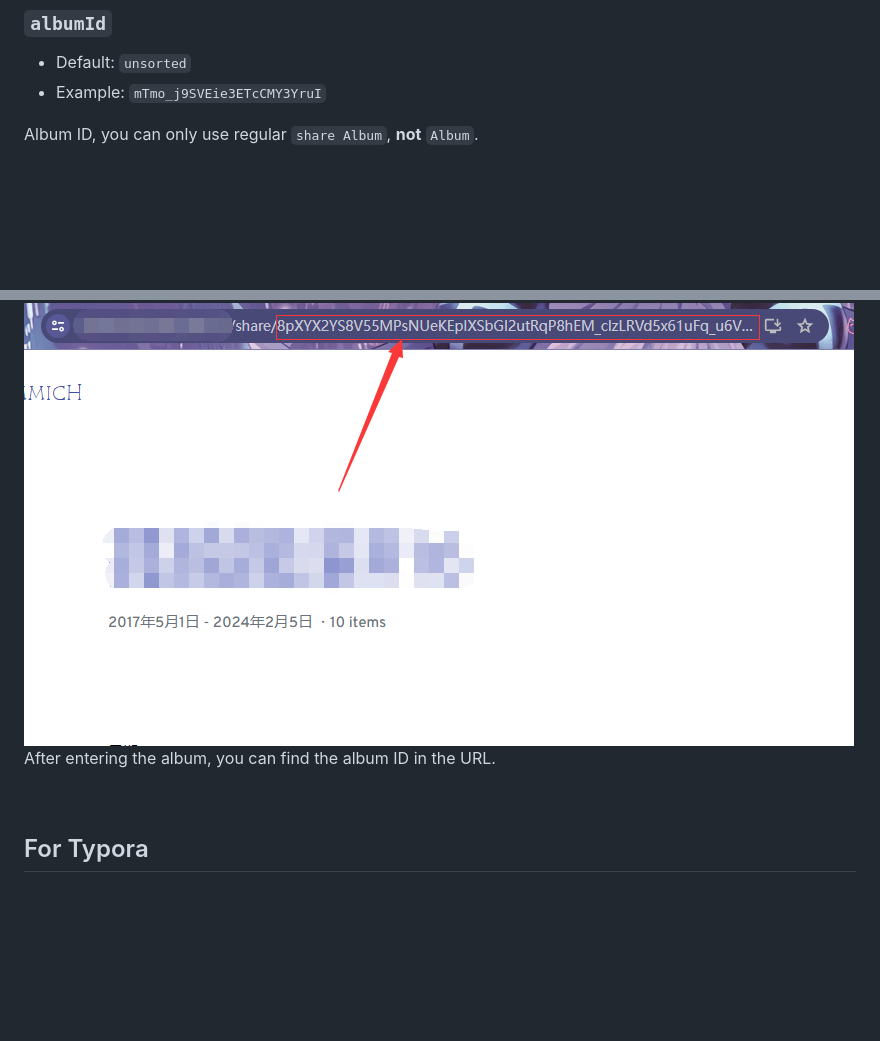
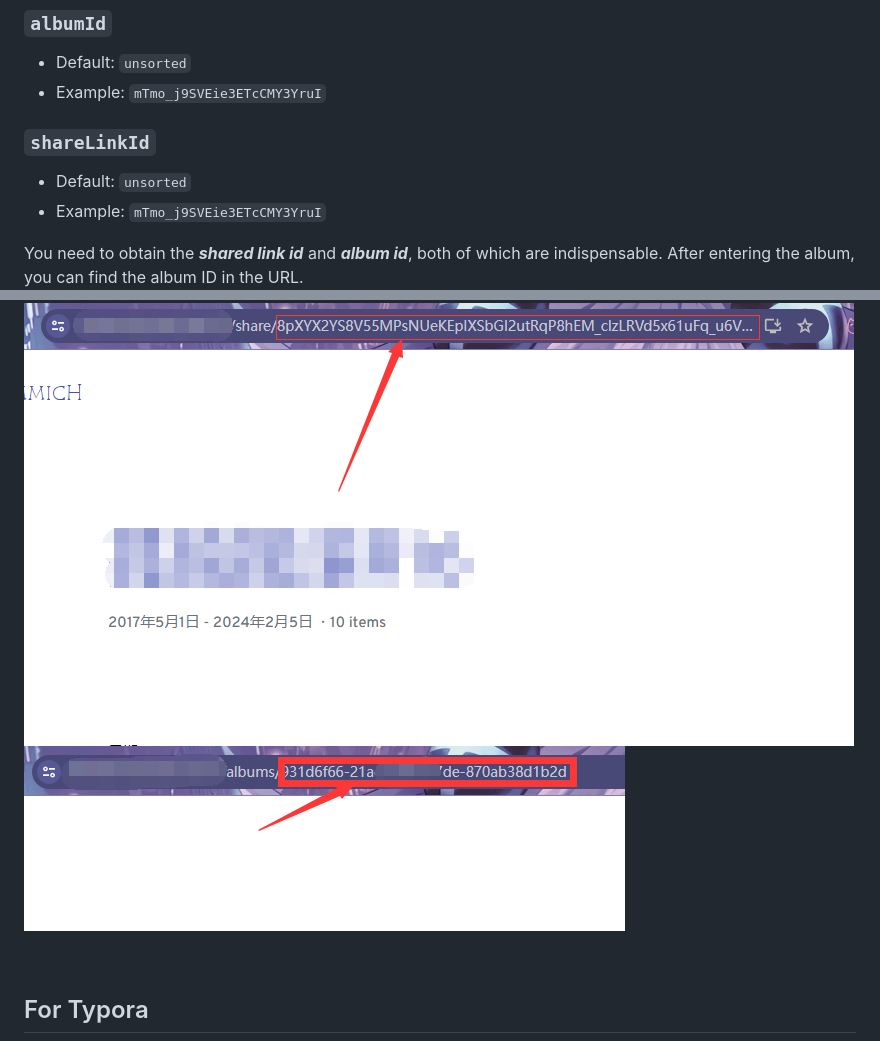
Before and after one commit to homuraLan/picgo-plugin-immich, a Markdown page: README.md, 2 parts joined by grey strips. Drawn GitHub-style; pictures changed too: assets/albumId.png (added); blank space fills up the shorter version.

Commit message:
📝 Readme
readme

```diff
--- a/README.md
+++ b/README.md
@@ -42,9 +42,15 @@ You can generate an API Token from the settings.
 - Default: `unsorted`
 - Example: `mTmo_j9SVEie3ETcCMY3YruI`
 
-Album ID, you can only use regular `share Album`, **not** `Album`.
+### `shareLinkId`
+
+- Default: `unsorted`
+- Example: `mTmo_j9SVEie3ETcCMY3YruI`
+
+You need to obtain the ***shared link id*** and ***album id***, both of which are indispensable.
+After entering the album, you can find the album ID in the URL.
 ![image](./assets/shareid.png)
-After entering the album, you can find the album ID in the URL.
+![albumId](./assets/albumId.png)
 
 <br>
 
```
Also changed, not shown: README_zh.md (+8 -2 lines).
